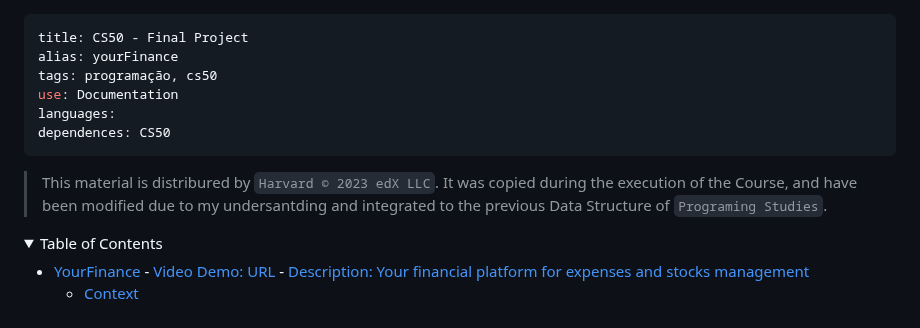
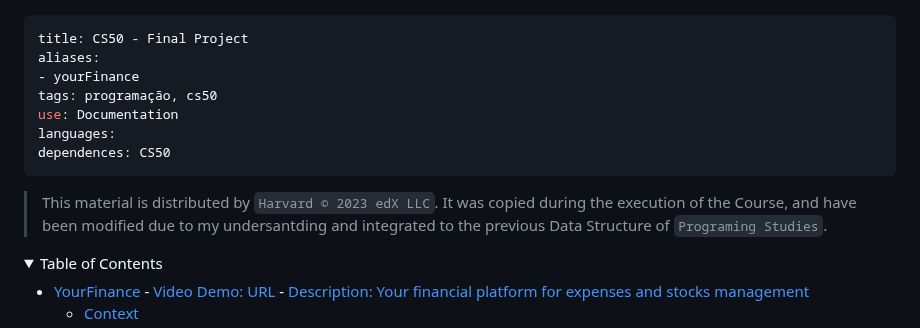
Before and after one commit to see7e/YourFinance, a Markdown page: README.md, the part around the change. Rendered like a GitHub page; folded sections open.

Commit message:
[update] Metadata info

```diff
--- a/README.md
+++ b/README.md
@@ -1,13 +1,14 @@
 ---
 title: CS50 - Final Project
-alias: yourFinance
+aliases:
+- yourFinance
 tags: programação, cs50
 use: Documentation
 languages:
 dependences: CS50
 ---
 
-> This material is distribured by `Harvard © 2023 edX LLC`. It was copied during the execution of the Course, and have been modified due to my undersantding and integrated to the previous Data Structure of `Programing Studies`.
+> This material is distributed by `Harvard © 2023 edX LLC`. It was copied during the execution of the Course, and have been modified due to my undersantding and integrated to the previous Data Structure of `Programing Studies`.
 
 <details> <summary>Table of Contents</summary>
 
```
